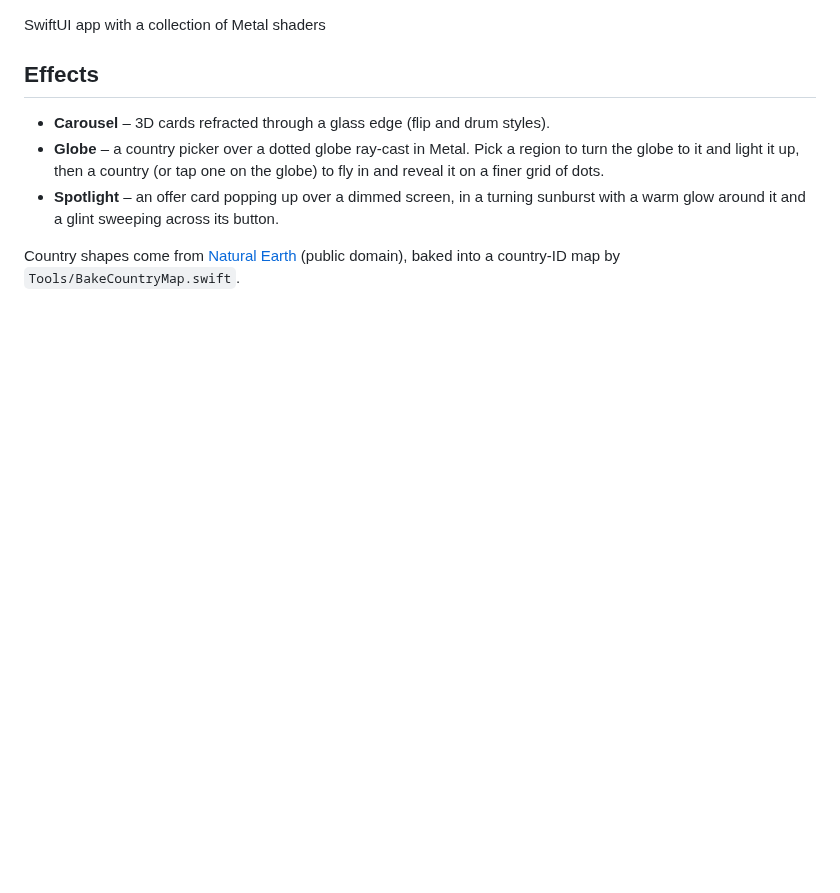
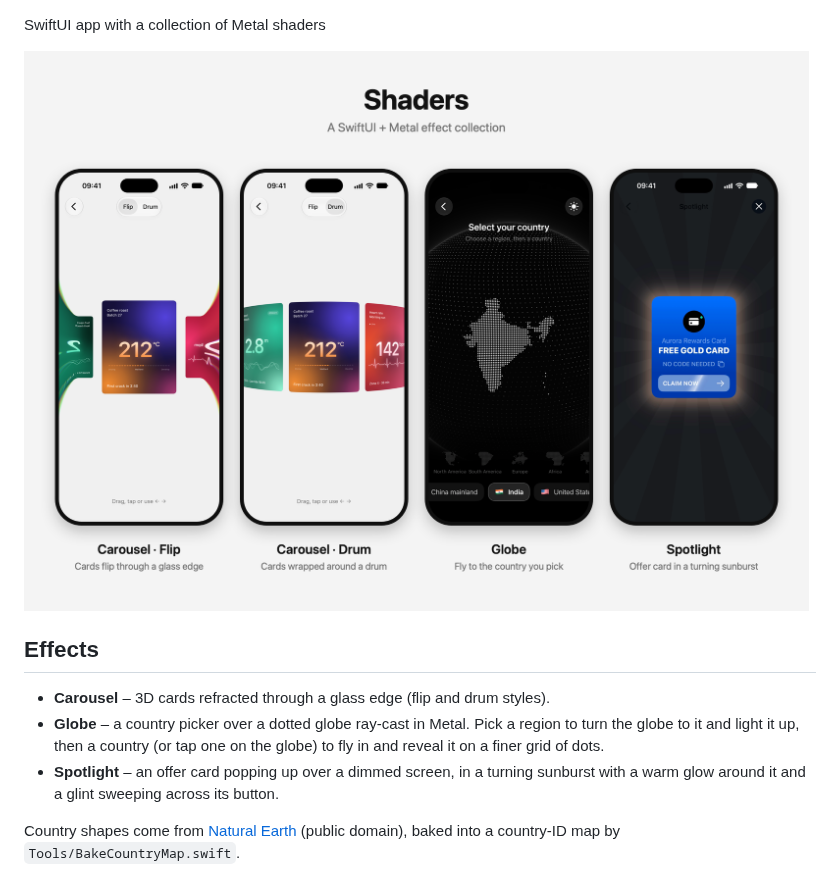
Before and after one commit to nadeemworkspace/shader-collection, a Markdown page: README.md, the part around the change. Drawn GitHub-style; pictures changed too: docs/showcase.png (added); blank space fills up the shorter version.

```diff
--- a/README.md
+++ b/README.md
@@ -1,4 +1,6 @@
 SwiftUI app with a collection of Metal shaders
+
+![The Carousel in its flip and drum styles, the Globe zoomed in on India, and the Spotlight offer card, each running on an iPhone](docs/showcase.png)
 
 ## Effects
 
```
